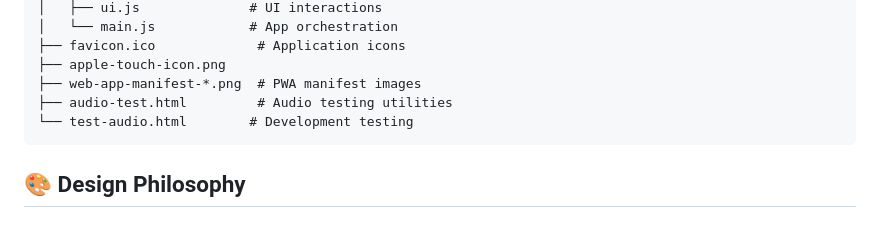
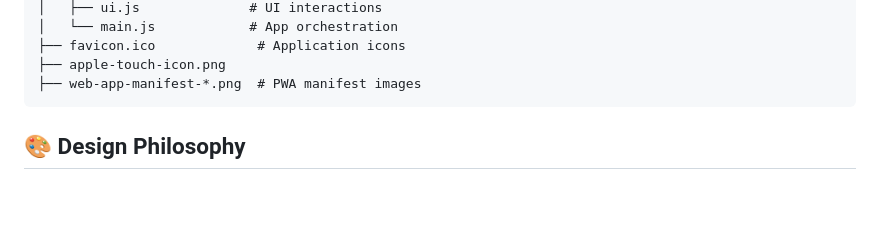
Before and after one commit to purna/pixelAudio, a Markdown page: README.md, the part around the change. Drawn GitHub-style; blank space fills up the shorter version.

````diff
--- a/README.md
+++ b/README.md
@@ -137,8 +137,6 @@ pixelAudio/
 ├── favicon.ico             # Application icons
 ├── apple-touch-icon.png
 ├── web-app-manifest-*.png  # PWA manifest images
-├── audio-test.html         # Audio testing utilities
-└── test-audio.html        # Development testing
 ```
 
 ## 🎨 Design Philosophy
````
